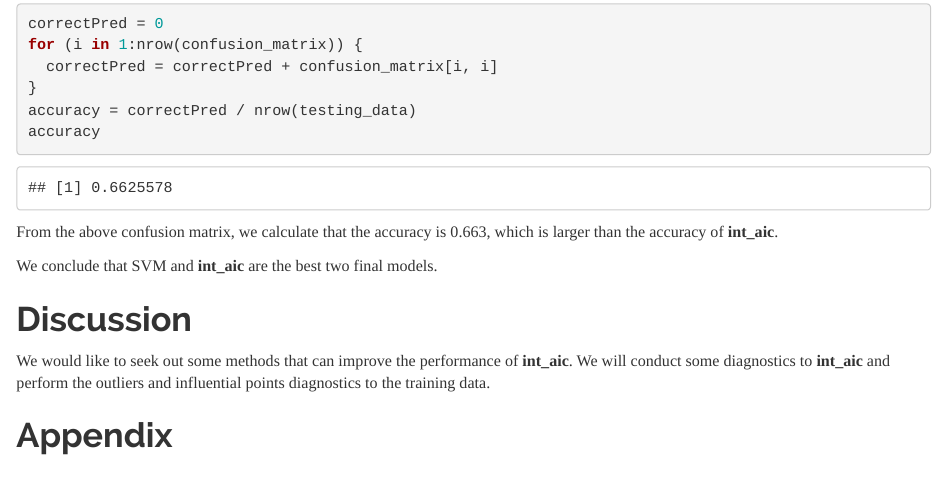
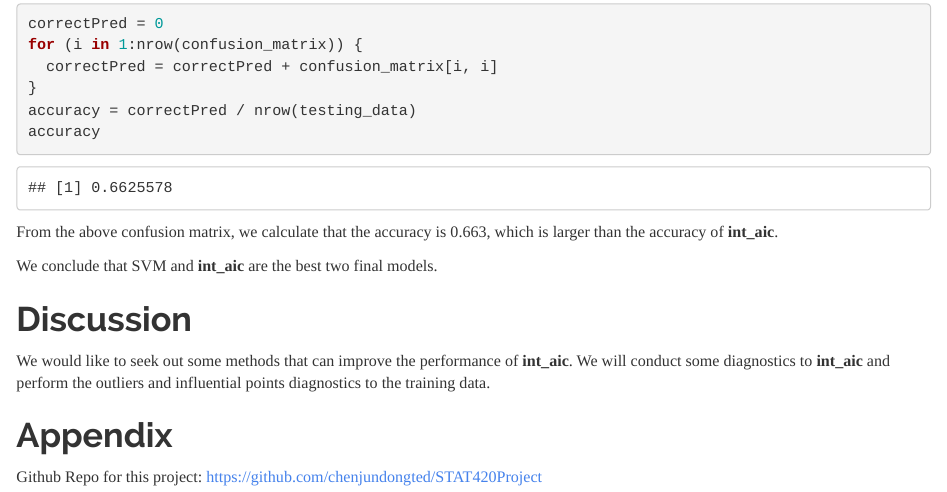
Before and after one commit to andyluo24/Wine-Quality-Analysis, an R Markdown document (Project-Report.Rmd): the page in a window 1100 px wide, from 890 px down. The pictures show the output file Project-Report.html that the author committed with the source, opened offline.

Commit message:
add github repo link

```diff
--- a/Project-Report.Rmd
+++ b/Project-Report.Rmd
@@ -375,3 +375,5 @@ We conclude that SVM and **int_aic** are the best two final models.
 We would like to seek out some methods that can improve the performance of **int_aic**. We will conduct some diagnostics to **int_aic** and perform the outliers and influential points diagnostics to the training data.
 
 # Appendix
+
+Github Repo for this project: https://github.com/chenjundongted/STAT420Project
```
Also changed, not shown: Project-Report.html.
